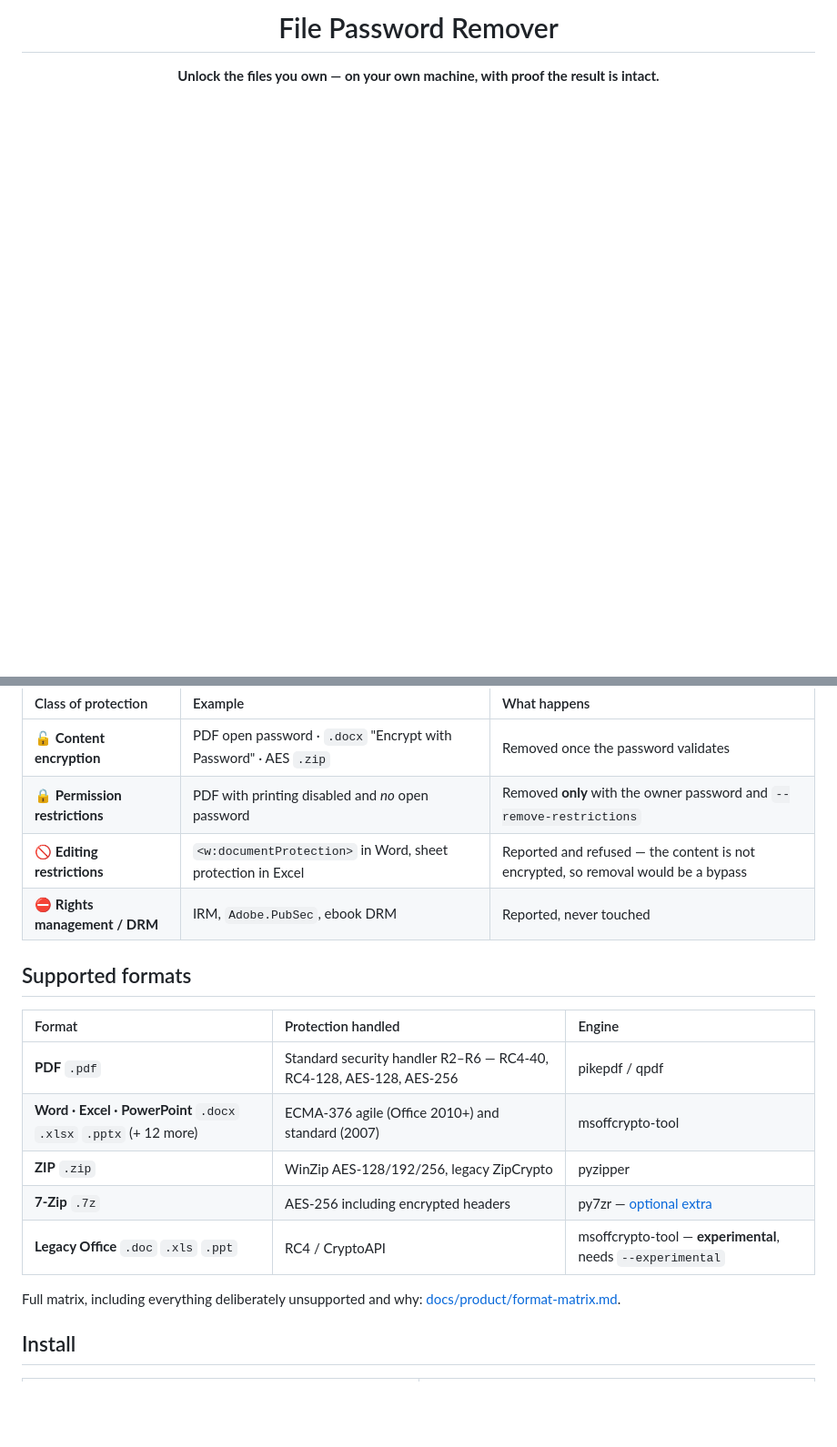
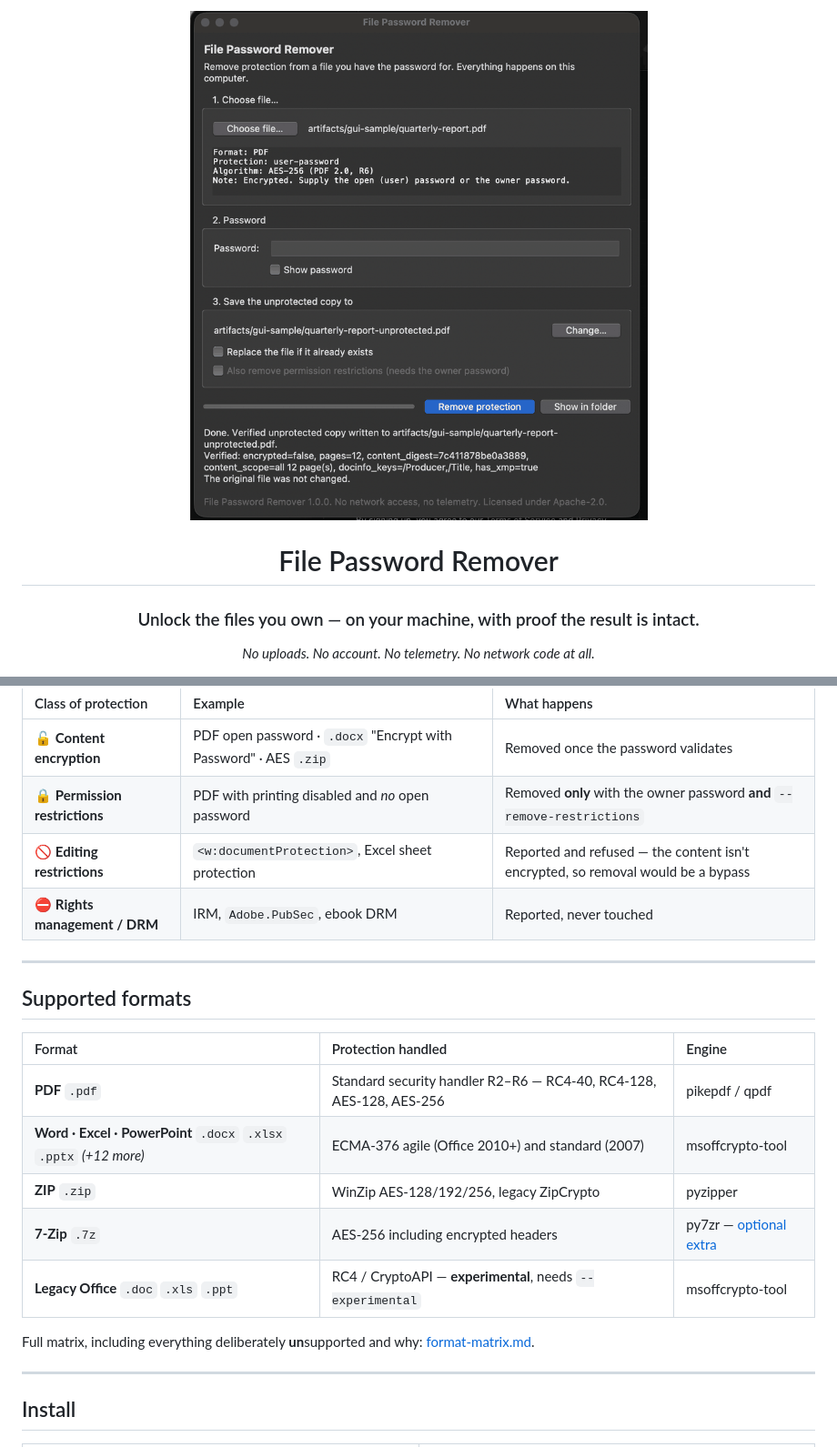
Before and after one commit to Jayanth-reflex/file-password-remover, a Markdown page: README.md, 2 parts joined by grey strips. Shown at 91% size. Rendered like a GitHub page; blank space fills up the shorter version.

```diff
--- a/README.md
+++ b/README.md
@@ -1,8 +1,12 @@
 <div align="center">
+
+<img src="docs/assets/desktop-verified.png" alt="The desktop app after unlocking a 12-page PDF, showing the verification line: encrypted=false, pages=12, content digest and scope" width="760">
 
 # File Password Remover
 
-**Unlock the files you own — on your own machine, with proof the result is intact.**
+### Unlock the files you own — on your machine, with proof the result is intact.
+
+*No uploads. No account. No telemetry. No network code at all.*
 
 [![CI](https://github.com/Jayanth-reflex/file-password-remover/actions/workflows/ci.yml/badge.svg)](https://github.com/Jayanth-reflex/file-password-remover/actions/workflows/ci.yml)
 [![Security](https://github.com/Jayanth-reflex/file-password-remover/actions/workflows/security.yml/badge.svg)](https://github.com/Jayanth-reflex/file-password-remover/actions/workflows/security.yml)
@@ -68,22 +197,26 @@ which has a test proving the refusal.
 | Class of protection | Example | What happens |
 | :--- | :--- | :--- |
 | 🔓 **Content encryption** | PDF open password · `.docx` "Encrypt with Password" · AES `.zip` | Removed once the password validates |
-| 🔒 **Permission restrictions** | PDF with printing disabled and *no* open password | Removed **only** with the owner password and `--remove-restrictions` |
-| 🚫 **Editing restrictions** | `<w:documentProtection>` in Word, sheet protection in Excel | Reported and refused — the content is not encrypted, so removal would be a bypass |
+| 🔒 **Permission restrictions** | PDF with printing disabled and *no* open password | Removed **only** with the owner password **and** `--remove-restrictions` |
+| 🚫 **Editing restrictions** | `<w:documentProtection>`, Excel sheet protection | Reported and refused — the content isn't encrypted, so removal would be a bypass |
 | ⛔ **Rights management / DRM** | IRM, `Adobe.PubSec`, ebook DRM | Reported, never touched |
+
+---
 
 ## Supported formats
 
 | Format | Protection handled | Engine |
 | :--- | :--- | :--- |
 | **PDF** `.pdf` | Standard security handler R2–R6 — RC4-40, RC4-128, AES-128, AES-256 | pikepdf / qpdf |
-| **Word · Excel · PowerPoint** `.docx` `.xlsx` `.pptx` (+ 12 more) | ECMA-376 agile (Office 2010+) and standard (2007) | msoffcrypto-tool |
+| **Word · Excel · PowerPoint** `.docx` `.xlsx` `.pptx` *(+12 more)* | ECMA-376 agile (Office 2010+) and standard (2007) | msoffcrypto-tool |
 | **ZIP** `.zip` | WinZip AES-128/192/256, legacy ZipCrypto | pyzipper |
 | **7-Zip** `.7z` | AES-256 including encrypted headers | py7zr — [optional extra](docs/adr/0006-optional-lgpl-sevenzip-extra.md) |
-| **Legacy Office** `.doc` `.xls` `.ppt` | RC4 / CryptoAPI | msoffcrypto-tool — **experimental**, needs `--experimental` |
+| **Legacy Office** `.doc` `.xls` `.ppt` | RC4 / CryptoAPI — **experimental**, needs `--experimental` | msoffcrypto-tool |
 
-Full matrix, including everything deliberately unsupported and why:
-[docs/product/format-matrix.md](docs/product/format-matrix.md).
+Full matrix, including everything deliberately **un**supported and why:
+[format-matrix.md](docs/product/format-matrix.md).
+
+---
 
 ## Install
 
```
Also changed, not shown: other parts of README.md (+237 -130 lines).
